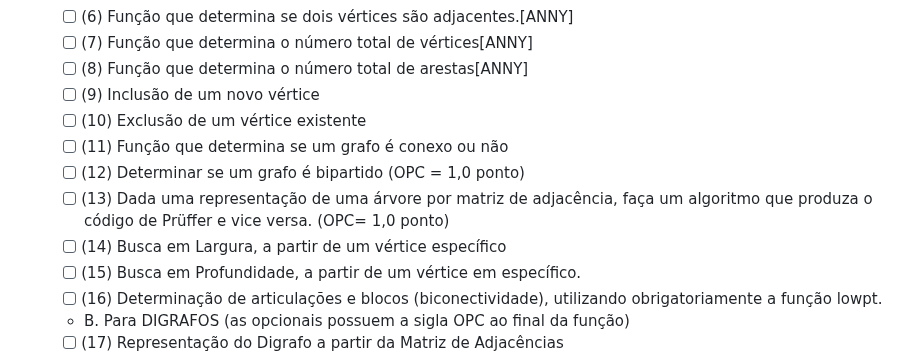
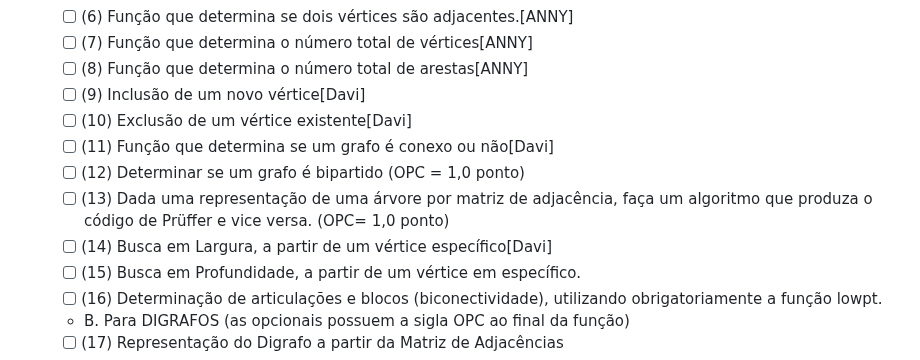
Before and after one commit to beatrizgouveia03/Grafos, a Markdown page: README.md, the part around the change. GitHub-like rendering.

```diff
--- a/README.md
+++ b/README.md
@@ -24,13 +24,13 @@ O repositório ainda está em desenvolvimento, bem como esse README, e as próxi
     - [ ] (6)  Função que determina se dois vértices são adjacentes.[ANNY]
     - [ ] (7)  Função que determina o número total de vértices[ANNY]
     - [ ] (8)  Função que determina o número total de arestas[ANNY]
-    - [ ] (9)  Inclusão de um novo vértice
-    - [ ] (10) Exclusão de um vértice existente
-    - [ ] (11) Função que determina se um grafo é conexo ou não
+    - [ ] (9)  Inclusão de um novo vértice[Davi]
+    - [ ] (10) Exclusão de um vértice existente[Davi]
+    - [ ] (11) Função que determina se um grafo é conexo ou não[Davi]
     - [ ] (12) Determinar se um grafo é bipartido (OPC = 1,0 ponto)
     - [ ] (13) Dada uma representação de uma árvore por matriz de adjacência, faça um algoritmo que
     produza o código de Prüffer e vice versa. (OPC= 1,0 ponto)
-    - [ ] (14) Busca em Largura, a partir de um vértice específico
+    - [ ] (14) Busca em Largura, a partir de um vértice específico[Davi]
     - [ ] (15) Busca em Profundidade, a partir de um vértice em específico.
     - [ ] (16) Determinação de articulações e blocos (biconectividade), utilizando obrigatoriamente a
 função lowpt.
```
